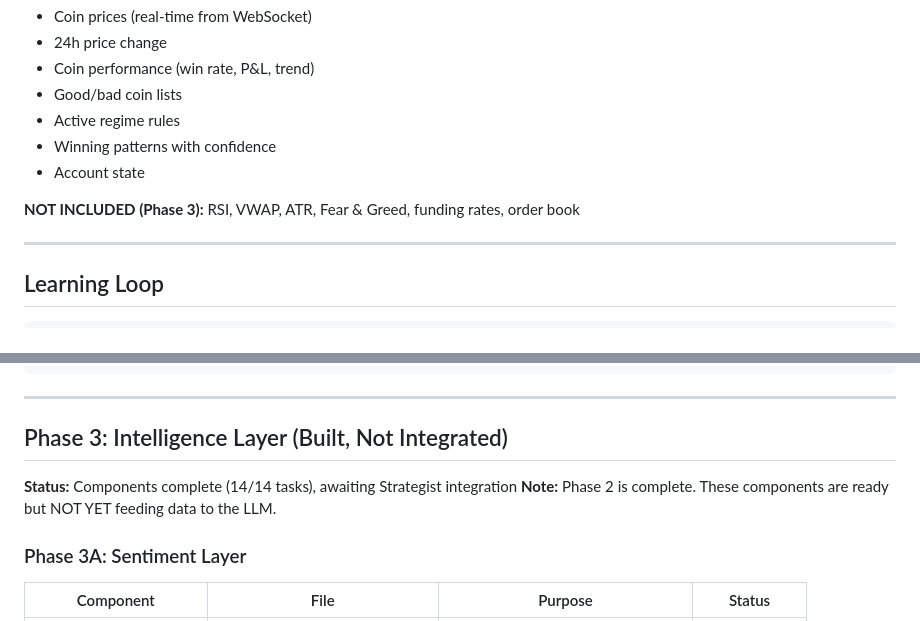
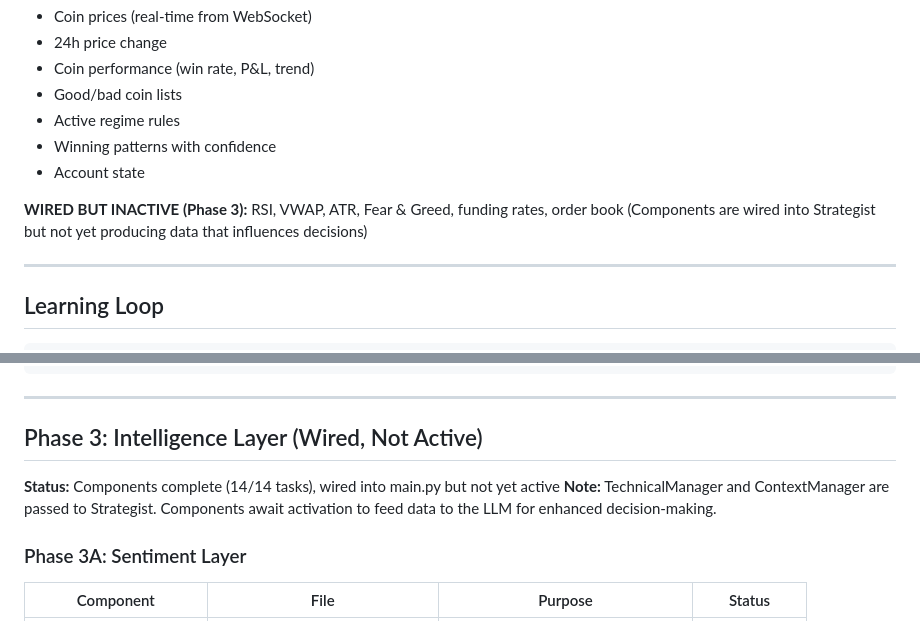
Before and after one commit to Jaybe3/crypto-trading-bot, a Markdown page: docs/SYSTEM-STATE.md, 2 parts joined by grey strips. Drawn GitHub-style.

```diff
--- a/docs/SYSTEM-STATE.md
+++ b/docs/SYSTEM-STATE.md
@@ -85,7 +85,8 @@ The Strategist sends to qwen2.5:14b:
 - Winning patterns with confidence
 - Account state
 
-**NOT INCLUDED (Phase 3):** RSI, VWAP, ATR, Fear & Greed, funding rates, order book
+**WIRED BUT INACTIVE (Phase 3):** RSI, VWAP, ATR, Fear & Greed, funding rates, order book
+(Components are wired into Strategist but not yet producing data that influences decisions)
 
 ---
 
@@ -109,10 +110,11 @@ Strategist (reads knowledge for next decision)
 
 ---
 
-## Phase 3: Intelligence Layer (Built, Not Integrated)
+## Phase 3: Intelligence Layer (Wired, Not Active)
 
-**Status:** Components complete (14/14 tasks), awaiting Strategist integration
-**Note:** Phase 2 is complete. These components are ready but NOT YET feeding data to the LLM.
+**Status:** Components complete (14/14 tasks), wired into main.py but not yet active
+**Note:** TechnicalManager and ContextManager are passed to Strategist. Components await
+activation to feed data to the LLM for enhanced decision-making.
 
 ### Phase 3A: Sentiment Layer
 | Component | File | Purpose | Status |
```
Also changed, not shown: tasks/INDEX.md (+12 -3 lines), tasks/bugs/BUG-012-015.md (added, +32 -0 lines).
